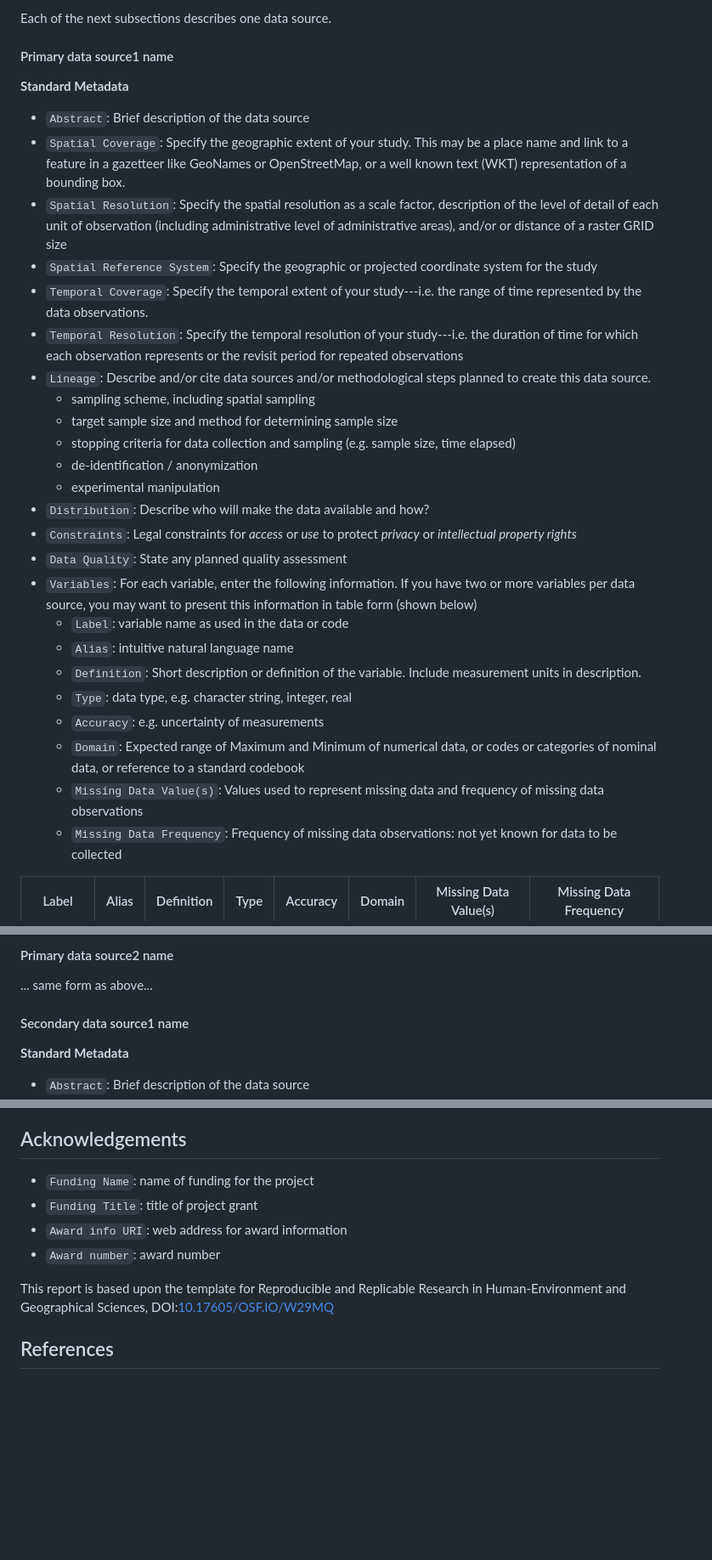
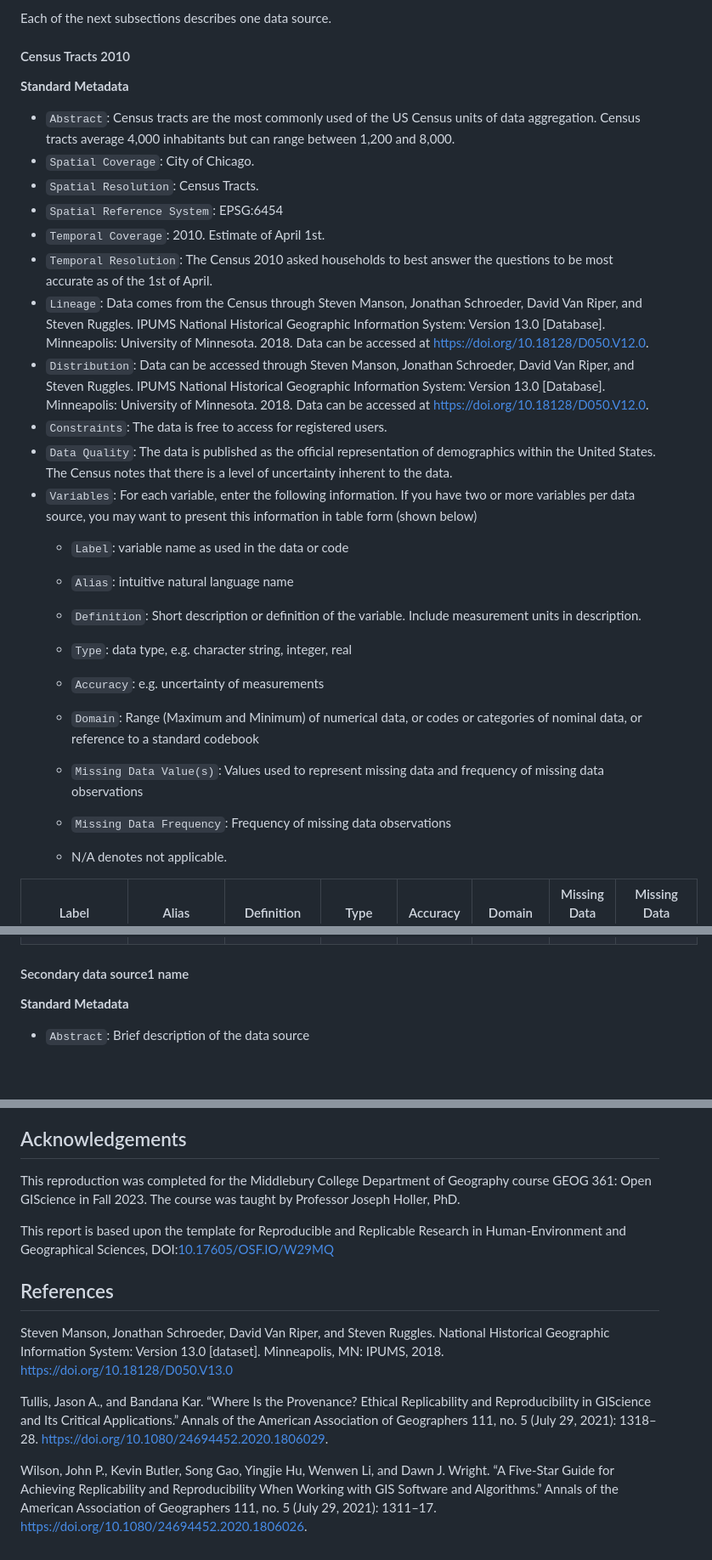
Before and after one commit to t-sutter/RPr-Chicago-Greenspaces, a Markdown page: docs/report/analysis_plan.md, 3 parts joined by grey strips. Shown at 85% size. Rendered like a GitHub page; blank space fills up the shorter version.

```diff
--- a/docs/report/analysis_plan.md
+++ b/docs/report/analysis_plan.md
@@ -70,34 +74,31 @@ Secondary data sources for the study are to include ... .
 
 Each of the next subsections describes one data source.
 
-#### Primary data source1 name
+#### Census Tracts 2010
 
 **Standard Metadata**
 
-- `Abstract`: Brief description of the data source
-- `Spatial Coverage`: Specify the geographic extent of your study. This may be a place name and link to a feature in a gazetteer like GeoNames or OpenStreetMap, or a well known text (WKT) representation of a bounding box.
-- `Spatial Resolution`: Specify the spatial resolution as a scale factor, description of the level of detail of each unit of observation (including administrative level of administrative areas), and/or or distance of a raster GRID size
-- `Spatial Reference System`: Specify the geographic or projected coordinate system for the study
-- `Temporal Coverage`: Specify the temporal extent of your study---i.e. the range of time represented by the data observations.
-- `Temporal Resolution`: Specify the temporal resolution of your study---i.e. the duration of time for which each observation represents or the revisit period for repeated observations
-- `Lineage`: Describe and/or cite data sources and/or methodological steps planned to create this data source.
-  - sampling scheme, including spatial sampling
-  - target sample size and method for determining sample size
-  - stopping criteria for data collection and sampling (e.g. sample size, time elapsed)
-  - de-identification / anonymization
-  - experimental manipulation
-- `Distribution`: Describe who will make the data available and how?
-- `Constraints`: Legal constraints for *access* or *use* to protect *privacy* or *intellectual property rights*
-- `Data Quality`: State any planned quality assessment
+- `Abstract`: Census tracts are the most commonly used of the US Census units of data aggregation. Census tracts average 4,000 inhabitants but can range between 1,200 and 8,000.
+- `Spatial Coverage`: City of Chicago.
+- `Spatial Resolution`: Census Tracts.
+- `Spatial Reference System`: EPSG:6454
+- `Temporal Coverage`: 2010. Estimate of April 1st.
+- `Temporal Resolution`: The Census 2010 asked households to best answer the questions to be most accurate as of the 1st of April.
+- `Lineage`: Data comes from the Census through Steven Manson, Jonathan Schroeder, David Van Riper, and Steven Ruggles. IPUMS National Historical Geographic Information System: Version 13.0 [Database]. Minneapolis: University of Minnesota. 2018. Data can be accessed at https://doi.org/10.18128/D050.V12.0.
+- `Distribution`: Data can be accessed through Steven Manson, Jonathan Schroeder, David Van Riper, and Steven Ruggles. IPUMS National Historical Geographic Information System: Version 13.0 [Database]. Minneapolis: University of Minnesota. 2018. Data can be accessed at https://doi.org/10.18128/D050.V12.0.
+- `Constraints`: The data is free to access for registered users.
+- `Data Quality`: The data is published as the official representation of demographics within the United States. The Census notes that there is a level of uncertainty inherent to the data.
 - `Variables`: For each variable, enter the following information. If you have two or more variables per data source, you may want to present this information in table form (shown below)
   - `Label`: variable name as used in the data or code
   - `Alias`: intuitive natural language name
   - `Definition`: Short description or definition of the variable. Include measurement units in description.
   - `Type`: data type, e.g. character string, integer, real
   - `Accuracy`: e.g. uncertainty of measurements
-  - `Domain`: Expected range of Maximum and Minimum of numerical data, or codes or categories of nominal data, or reference to a standard codebook
+  - `Domain`: Range (Maximum and Minimum) of numerical data, or codes or categories of nominal data, or reference to a standard codebook
   - `Missing Data Value(s)`: Values used to represent missing data and frequency of missing data observations
-  - `Missing Data Frequency`: Frequency of missing data observations: not yet known for data to be collected
+  - `Missing Data Frequency`: Frequency of missing data observations
+
+  - N/A denotes not applicable.
 
 | Label | Alias | Definition | Type | Accuracy | Domain | Missing Data Value(s) | Missing Data Frequency |
 | :--: | :--: | :--: | :--: | :--: | :--: | :--: | :--: |
@@ -106,7 +127,6 @@ Each of the next subsections describes one data source.
 
-#### Primary data source2 name
 
-... same form as above...
+
 
 #### Secondary data source1 name
 
@@ -221,11 +221,15 @@ If a prior registration *does* exist, explain the rationale for revising the reg
 
 ## Acknowledgements
 
-- `Funding Name`: name of funding for the project
-- `Funding Title`: title of project grant
-- `Award info URI`: web address for award information
-- `Award number`: award number
+This reproduction was completed for the Middlebury College Department of Geography course GEOG 361: Open GIScience in Fall 2023. The course was taught by Professor Joseph Holler, PhD.
 
 This report is based upon the template for Reproducible and Replicable Research in Human-Environment and Geographical Sciences, DOI:[10.17605/OSF.IO/W29MQ](https://doi.org/10.17605/OSF.IO/W29MQ)
 
+
 ## References
+
+Steven Manson, Jonathan Schroeder, David Van Riper, and Steven Ruggles. National Historical Geographic Information System: Version 13.0 [dataset]. Minneapolis, MN: IPUMS, 2018. https://doi.org/10.18128/D050.V13.0
+
+Tullis, Jason A., and Bandana Kar. “Where Is the Provenance? Ethical Replicability and Reproducibility in GIScience and Its Critical Applications.” Annals of the American Association of Geographers 111, no. 5 (July 29, 2021): 1318–28. https://doi.org/10.1080/24694452.2020.1806029.
+
+Wilson, John P., Kevin Butler, Song Gao, Yingjie Hu, Wenwen Li, and Dawn J. Wright. “A Five-Star Guide for Achieving Replicability and Reproducibility When Working with GIS Software and Algorithms.” Annals of the American Association of Geographers 111, no. 5 (July 29, 2021): 1311–17. https://doi.org/10.1080/24694452.2020.1806026.
```
Also changed, not shown: other parts of docs/report/analysis_plan.md (+72 -68 lines).
